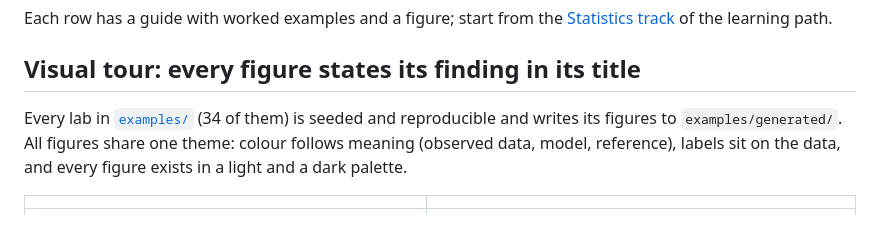
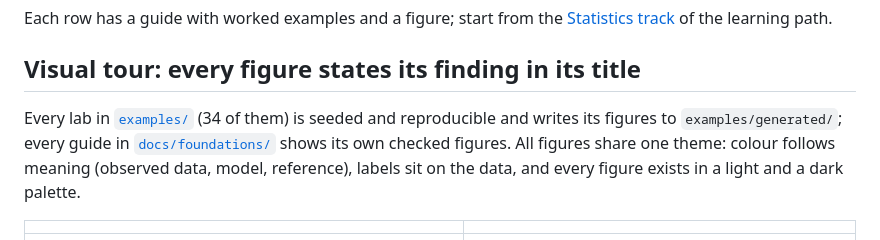
Before and after one commit to ayberkdt/Stats-Lab, a Markdown page: README.md, the part around one of its changes. Drawn GitHub-style.

```diff
--- a/README.md
+++ b/README.md
@@ -195,9 +195,11 @@ of the learning path.
 
 Every lab in [`examples/`](https://github.com/ayberkdt/Stats-Lab/tree/main/examples)
 (34 of them) is seeded and reproducible and writes its figures to
-`examples/generated/`. All figures share one theme: colour follows meaning
-(observed data, model, reference), labels sit on the data, and every figure
-exists in a light and a dark palette.
+`examples/generated/`; every guide in
+[`docs/foundations/`](https://github.com/ayberkdt/Stats-Lab/tree/main/docs/foundations)
+shows its own checked figures. All figures share one theme: colour follows
+meaning (observed data, model, reference), labels sit on the data, and every
+figure exists in a light and a dark palette.
 
 | | |
 |---|---|
```
Also changed, not shown: other parts of README.md (+4 -0 lines), docs/foundations/hierarchical-models.md (+1 -1 lines), docs/images/guides/hierarchical-schools-shrinkage-dark.png, docs/images/guides/hierarchical-schools-shrinkage.png, 3 other files.
